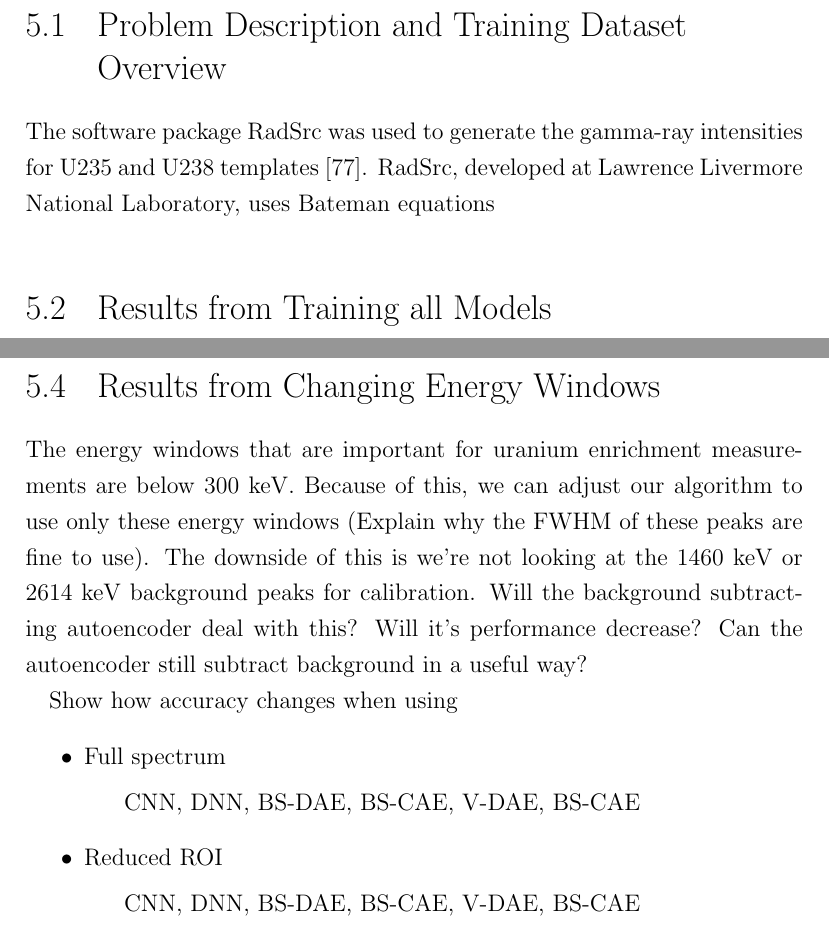
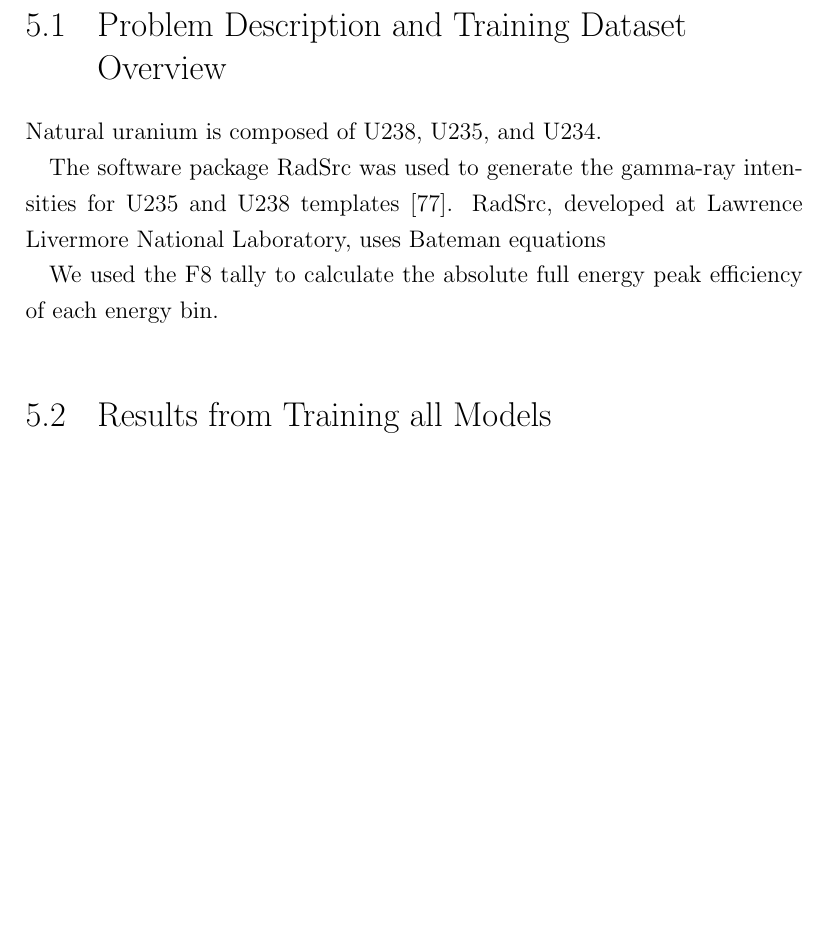
Before and after one commit to kamuda1/kamuda-2019-dissertation, a LaTeX thesis (main.tex, which reads uranium_enrichment_res_disc.tex): two parts of pages 61 and 62 of 72 before the commit and part of page 61 of 72 after it, the two joined at a grey line, cut so that both start at the same text, the shorter picture padded with empty space. Compiled offline with pdfLaTeX.

Commit message:
Update uranium_enrichment_res_disc.tex

```diff
--- a/uranium_enrichment_res_disc.tex
+++ b/uranium_enrichment_res_disc.tex
@@ -2,7 +2,16 @@
 
 \section{Problem Description and Training Dataset Overview}
 
+Natural uranium is composed of U238, U235, and U234.
+
+
 The software package RadSrc was used to generate the gamma-ray intensities for U235 and U238 templates \cite{Hiller2007}. RadSrc, developed at Lawrence Livermore National Laboratory, uses Bateman equations
+
+We used the F8 tally to calculate the absolute full
+energy peak efficiency of each energy bin.
+
+
+% FRAM application to U and Pu isotopics https://www.lanl.gov/orgs/n/n1/appnotes/LA-14018-M.pdf
 
 \section{Results from Training all Models}
 
@@ -27,15 +36,3 @@ Show how accuracy changes when using
     \subitem CNN, DNN, BS-DAE, BS-CAE, V-DAE, BS-CAE
     \item
 \end{itemize}
-
-\section{Results from Changing Energy Windows}
-
-The energy windows that are important for uranium enrichment measurements are below 300 keV. Because of this, we can adjust our algorithm to use only these energy windows (Explain why the FWHM of these peaks are fine to use). The downside of this is we're not looking at the 1460 keV or 2614 keV background peaks for calibration. Will the background subtracting autoencoder deal with this? Will it's performance decrease? Can the autoencoder still subtract background in a useful way?
-
-Show how accuracy changes when using
-\begin{itemize}
-    \item Full spectrum
-    \subitem CNN, DNN, BS-DAE, BS-CAE, V-DAE, BS-CAE
-    \item Reduced ROI
-    \subitem CNN, DNN, BS-DAE, BS-CAE, V-DAE, BS-CAE
-\end{itemize}
```
